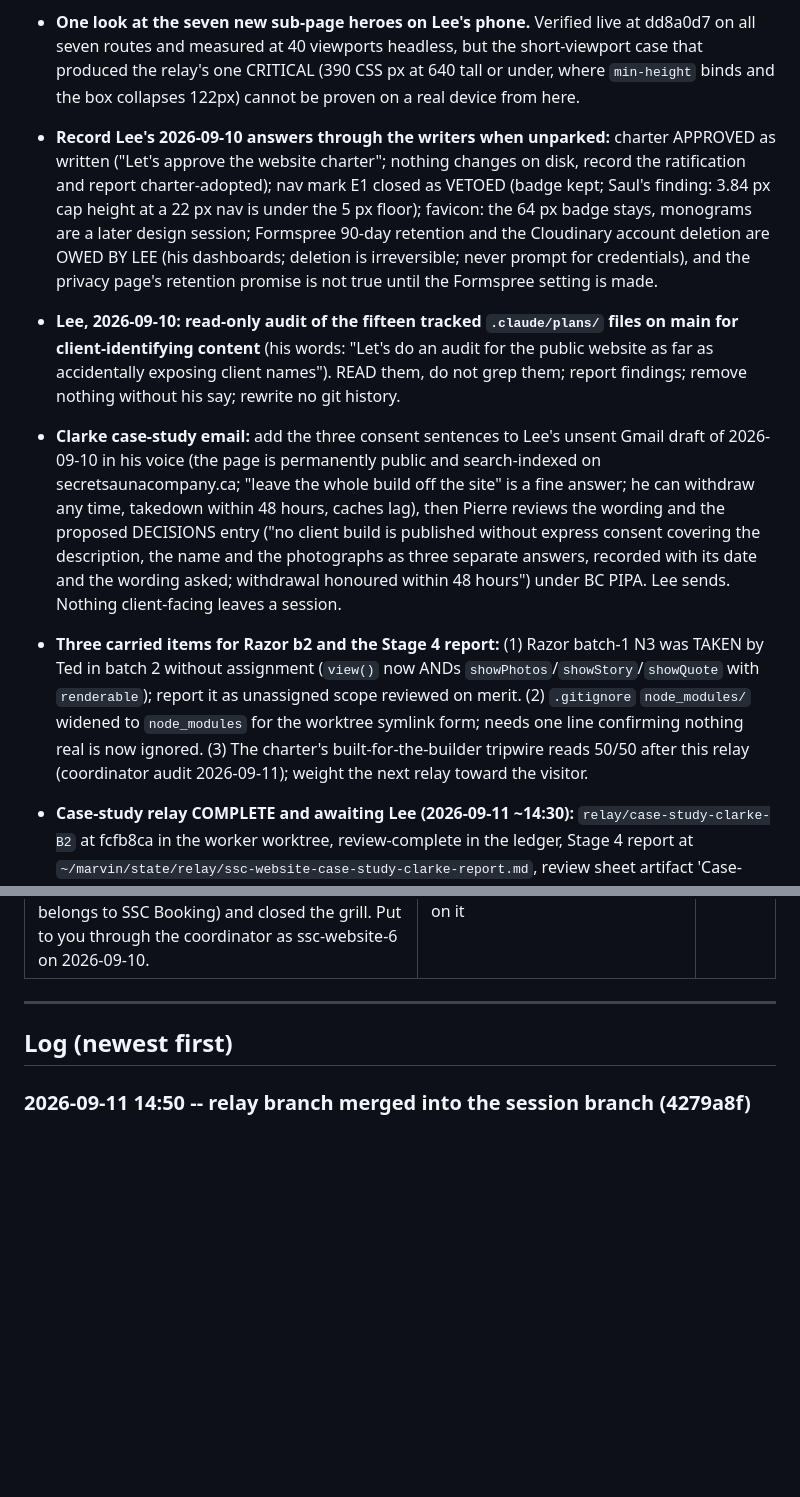
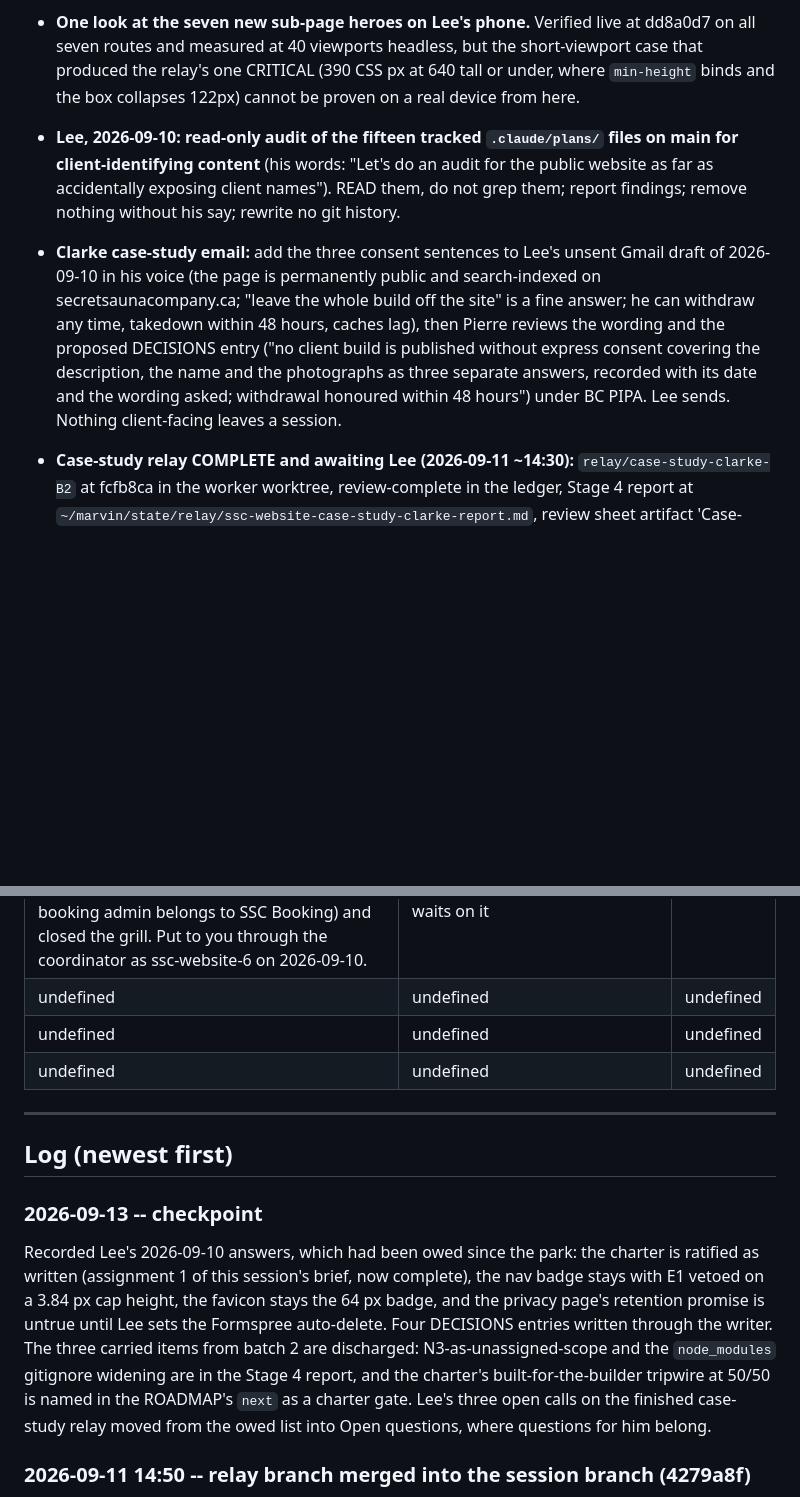
Before and after one commit to secretsaunacompany-ui/ssc-website, a Markdown page: .claude/handoff.md, 2 parts joined by grey strips. Rendered like a GitHub page; blank space fills up the shorter version.

```diff
--- a/.claude/handoff.md
+++ b/.claude/handoff.md
@@ -32,13 +32,9 @@ in this project has already been ruled on, usually for a reason that is not obvi
 
 - **One look at the seven new sub-page heroes on Lee's phone.** Verified live at dd8a0d7 on all seven routes and measured at 40 viewports headless, but the short-viewport case that produced the relay's one CRITICAL (390 CSS px at 640 tall or under, where `min-height` binds and the box collapses 122px) cannot be proven on a real device from here.
 
-- **Record Lee's 2026-09-10 answers through the writers when unparked:** charter APPROVED as written ("Let's approve the website charter"; nothing changes on disk, record the ratification and report charter-adopted); nav mark E1 closed as VETOED (badge kept; Saul's finding: 3.84 px cap height at a 22 px nav is under the 5 px floor); favicon: the 64 px badge stays, monograms are a later design session; Formspree 90-day retention and the Cloudinary account deletion are OWED BY LEE (his dashboards; deletion is irreversible; never prompt for credentials), and the privacy page's retention promise is not true until the Formspree setting is made.
-
 - **Lee, 2026-09-10: read-only audit of the fifteen tracked `.claude/plans/` files on main for client-identifying content** (his words: "Let's do an audit for the public website as far as accidentally exposing client names"). READ them, do not grep them; report findings; remove nothing without his say; rewrite no git history.
 
 - **Clarke case-study email:** add the three consent sentences to Lee's unsent Gmail draft of 2026-09-10 in his voice (the page is permanently public and search-indexed on secretsaunacompany.ca; "leave the whole build off the site" is a fine answer; he can withdraw any time, takedown within 48 hours, caches lag), then Pierre reviews the wording and the proposed DECISIONS entry ("no client build is published without express consent covering the description, the name and the photographs as three separate answers, recorded with its date and the wording asked; withdrawal honoured within 48 hours") under BC PIPA. Lee sends. Nothing client-facing leaves a session.
-
-- **Three carried items for Razor b2 and the Stage 4 report:** (1) Razor batch-1 N3 was TAKEN by Ted in batch 2 without assignment (`view()` now ANDs `showPhotos`/`showStory`/`showQuote` with `renderable`); report it as unassigned scope reviewed on merit. (2) `.gitignore` `node_modules/` widened to `node_modules` for the worktree symlink form; needs one line confirming nothing real is now ignored. (3) The charter's built-for-the-builder tripwire reads 50/50 after this relay (coordinator audit 2026-09-11); weight the next relay toward the visitor.
 
 - **Case-study relay COMPLETE and awaiting Lee (2026-09-11 ~14:30):** `relay/case-study-clarke-B2` at fcfb8ca in the worker worktree, review-complete in the ledger, Stage 4 report at `~/marvin/state/relay/ssc-website-case-study-clarke-report.md`, review sheet artifact 'Case-Study Unit Preview' (private). NOT merged, pushed, deployed or sent. Lee's three calls, batched to the coordinator: approve the three proposed DECISIONS entries (consent as three separate answers; the one fail-closed gate; a log without its summary line has no verdict); merge now under Tier 3 or after his look; the consent email (three sentences in his words, Pierre's PIPA read, he sends). The relay branch's own hand-off carries the four-state suite provenance and the seventeen Parking Lot lines; this session-branch hand-off will conflict with it at /save on purpose (no union on handoff.md) and the relay branch's version is the fuller one.
 
@@ -69,10 +65,17 @@ in this project has already been ruled on, usually for a reason that is not obvi
 | **Cold plunge vs the /squamish/ intro photograph.** Two of your own rulings collide. 2026-09-04: cold plunge is not offered and is not mentioned anywhere on the site -- Jen excluded four hero frames on exactly this ground, all showing galvanised stock tanks. 2026-09-05: this photograph stays, you like it. Brightening it to fix its false alt turned up **two galvanised stock tanks clearly visible behind the trailer**. A photograph is arguably a depiction rather than a mention, and it predates this relay, so nothing was changed but the alt, which names no tank. Options: leave it (the tanks are dim and off to one side); swap the photograph; or narrow the ruling to say it governs words, not incidental background. **Recommendation: leave it and narrow the ruling** -- the frame is dark and the alternative is losing a photograph you like over an object no visitor reads as an offer. Reversible; nothing breaks if you do nothing. (resolved 2026-09-07) | A live page carries an object a standing ruling says is not offered | 2026-09-06 |
 | **Three intro alts name third-party venues** -- `src/vancouver.njk:14`, `src/north-shore.njk:14`, `src/sea-to-sky.njk:14`. This is doc 20 Q47 and only you can answer it: do we have permission to name those businesses in alt text on our own marketing pages? The hero alts written in this relay all claim no venue; these three are pre-existing intro-block alts that do. | Naming a third party's business on our page is a permission question, not a copy one | 2026-09-06 |
 | Does the charter stand as written? `.claude/CHARTER.md` has sat on main since 2026-08-23 (13fb8ad), byte-identical to the grill-group-2 draft, but the assembled text was never put to you as a whole; you settled its two open questions (founded 2025-12-15; booking admin belongs to SSC Booking) and closed the grill. Put to you through the coordinator as ssc-website-6 on 2026-09-10. | A session may quote a charter and never ratify it; the fleet records no charter_path until you say yes, and nothing else waits on it | 2026-09-10 |
+| undefined | undefined | undefined |
+| undefined | undefined | undefined |
+| undefined | undefined | undefined |
 
 ---
 
 ## Log (newest first)
+
+### 2026-09-13 -- checkpoint
+
+Recorded Lee's 2026-09-10 answers, which had been owed since the park: the charter is ratified as written (assignment 1 of this session's brief, now complete), the nav badge stays with E1 vetoed on a 3.84 px cap height, the favicon stays the 64 px badge, and the privacy page's retention promise is untrue until Lee sets the Formspree auto-delete. Four DECISIONS entries written through the writer. The three carried items from batch 2 are discharged: N3-as-unassigned-scope and the `node_modules` gitignore widening are in the Stage 4 report, and the charter's built-for-the-builder tripwire at 50/50 is named in the ROADMAP's `next` as a charter gate. Lee's three open calls on the finished case-study relay moved from the owed list into Open questions, where questions for him belong.
 
 ### 2026-09-11 14:50 -- relay branch merged into the session branch (4279a8f)
 
```
Also changed, not shown: .claude/DECISIONS.md (+20 -0 lines).
